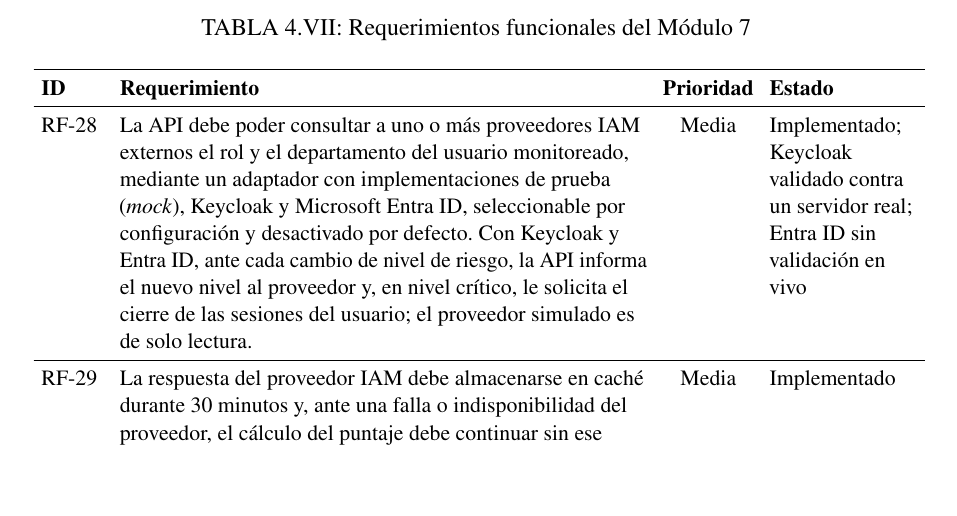
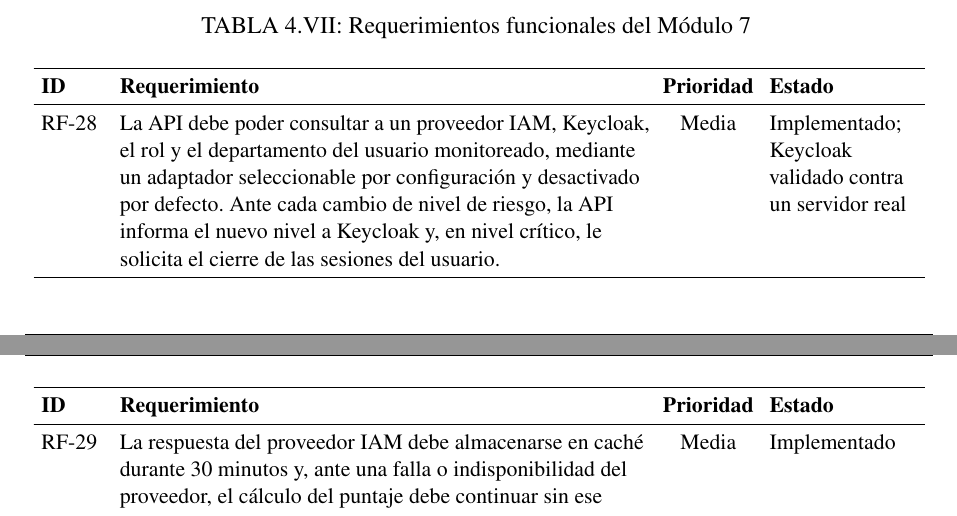
Before and after one commit to fedemuntaabski/PFI-Latex, a LaTeX book (main.tex, which reads chapters/requerimientos.tex): part of page 59 of 264 before the commit and two parts of pages 58 and 59 of 263 after it, the two joined at a grey line, cut so that both start at the same text, the shorter picture padded with empty space. Compiled offline with pdfLaTeX.

Commit message:
docs: RF-28 menciona solo Keycloak

```diff
--- a/chapters/requerimientos.tex
+++ b/chapters/requerimientos.tex
@@ -203,7 +203,7 @@ Los requerimientos funcionales, identificados de RF-01 a RF-31, se organizan en
 	\textbf{ID} & \textbf{Requerimiento} & \textbf{Prioridad} & \textbf{Estado} \\
 	\hline
 	\endhead
-	RF-28 & La API debe poder consultar a uno o más proveedores IAM externos el rol y el departamento del usuario monitoreado, mediante un adaptador con implementaciones de prueba (\emph{mock}), Keycloak y Microsoft Entra ID, seleccionable por configuración y desactivado por defecto. Con Keycloak y Entra ID, ante cada cambio de nivel de riesgo, la API informa el nuevo nivel al proveedor y, en nivel crítico, le solicita el cierre de las sesiones del usuario; el proveedor simulado es de solo lectura. & Media & Implementado; Keycloak validado contra un servidor real; Entra ID sin validación en vivo \\
+	RF-28 & La API debe poder consultar a un proveedor IAM, Keycloak, el rol y el departamento del usuario monitoreado, mediante un adaptador seleccionable por configuración y desactivado por defecto. Ante cada cambio de nivel de riesgo, la API informa el nuevo nivel a Keycloak y, en nivel crítico, le solicita el cierre de las sesiones del usuario. & Media & Implementado; Keycloak validado contra un servidor real \\
 	\hline
 	RF-29 & La respuesta del proveedor IAM debe almacenarse en caché durante 30 minutos y, ante una falla o indisponibilidad del proveedor, el cálculo del puntaje debe continuar sin ese contexto. & Media & Implementado \\
 	\hline
```
